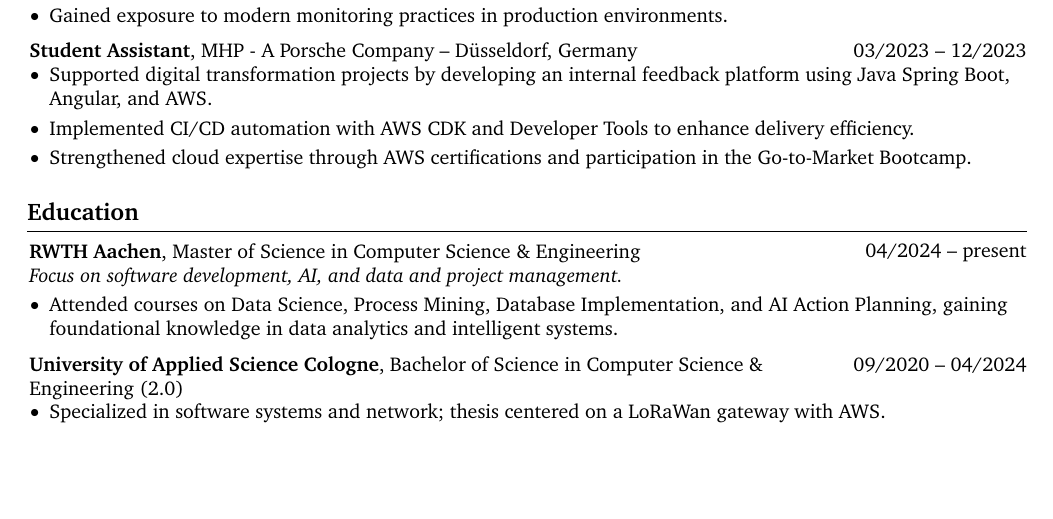
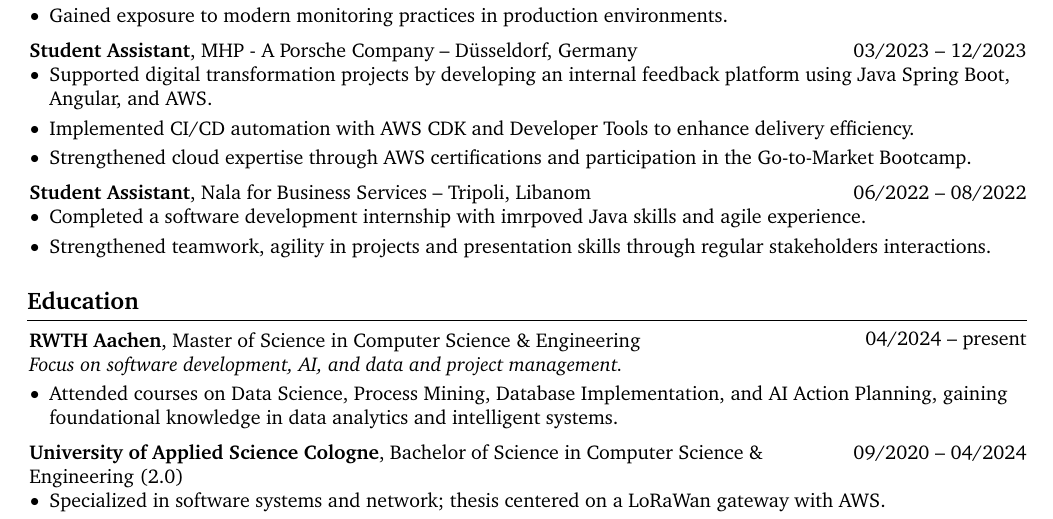
Before and after one commit to aalhousseini/CV, a LaTeX CV (Aahousseini_cv.tex): part of page 1 of 2, cut so that both start at the same text, the shorter picture padded with empty space. Compiled offline with pdfLaTeX.

Commit message:
add experience

```diff
--- a/Aahousseini_cv.tex
+++ b/Aahousseini_cv.tex
@@ -253,6 +253,17 @@ I am a passionate Computer Science graduate currently pursuing a Master’s degr
     \end{onecolentry}
 
     \vspace{0.2cm}
+    \begin{twocolentry}{06/2022 -- 08/2022}
+        \textbf{Student Assistant}, Nala for Business Services  -- Tripoli, Libanom
+        \end{twocolentry}
+        \begin{onecolentry}
+        \begin{highlights}
+            \item Completed a software development internship with imrpoved Java skills and agile experience.
+            \item Strengthened teamwork, agility in projects and presentation skills through regular stakeholders interactions.
+        \end{highlights}
+        \end{onecolentry}
+
+        \vspace{0.2cm}
 
 
 
```
